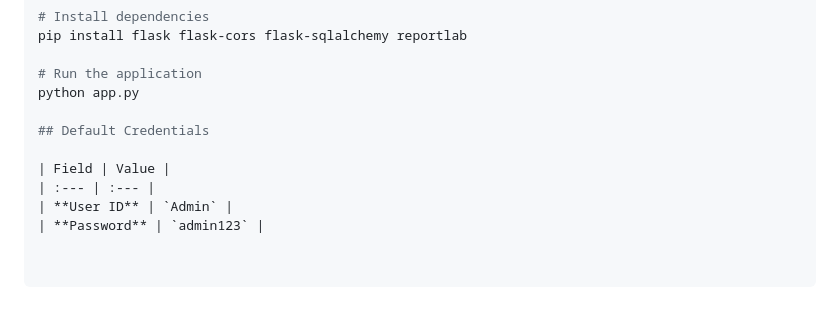
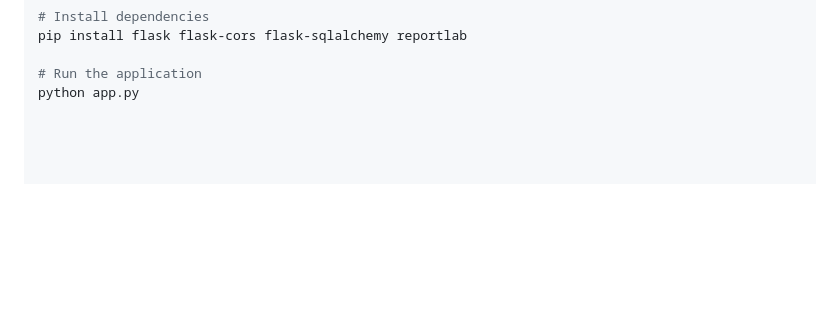
Before and after one commit to arygupta23/visionx-project, a Markdown page: README.md, the part around the change. Drawn GitHub-style; blank space fills up the shorter version.

```diff
--- a/README.md
+++ b/README.md
@@ -106,10 +106,3 @@ pip install flask flask-cors flask-sqlalchemy reportlab
 
 # Run the application
 python app.py
-
-## Default Credentials
-
-| Field | Value |
-| :--- | :--- |
-| **User ID** | `Admin` |
-| **Password** | `admin123` |
```
